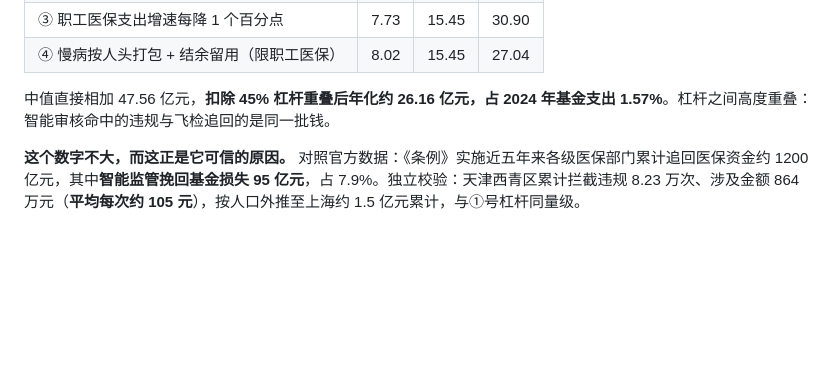
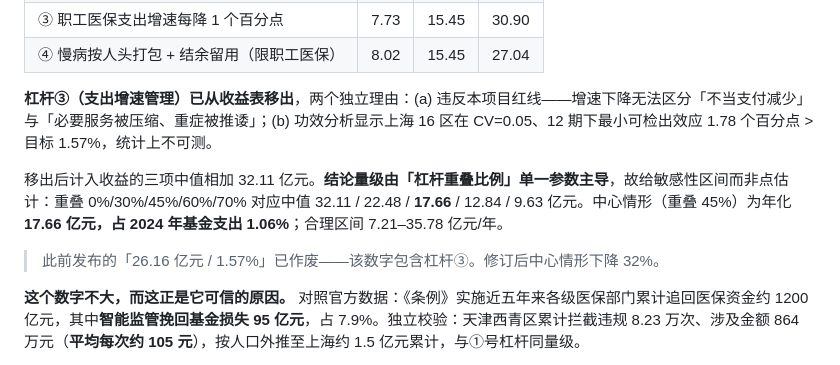
Before and after one commit to zhu-algorithm/cgt-clinical-llm, a Markdown page: README.md, the part around the change. Drawn GitHub-style; blank space fills up the shorter version.

Commit message:
Retract 26.16e headline: remove growth-rate lever, add overlap sensitivity range, revise to 17.66e / 1.06%

```diff
--- a/README.md
+++ b/README.md
@@ -156,7 +156,11 @@ FDA、EMA、NMPA 三家官网**均拦截自动化采集**（FDA 返回 404；EMA
 | ③ 职工医保支出增速每降 1 个百分点 | 7.73 | 15.45 | 30.90 |
 | ④ 慢病按人头打包 + 结余留用（限职工医保） | 8.02 | 15.45 | 27.04 |
 
-中值直接相加 47.56 亿元，**扣除 45% 杠杆重叠后年化约 26.16 亿元，占 2024 年基金支出 1.57%**。杠杆之间高度重叠：智能审核命中的违规与飞检追回的是同一批钱。
+**杠杆③（支出增速管理）已从收益表移出**，两个独立理由：(a) 违反本项目红线——增速下降无法区分「不当支付减少」与「必要服务被压缩、重症被推诿」；(b) 功效分析显示上海 16 区在 CV=0.05、12 期下最小可检出效应 1.78 个百分点 > 目标 1.57%，统计上不可测。
+
+移出后计入收益的三项中值相加 32.11 亿元。**结论量级由「杠杆重叠比例」单一参数主导**，故给敏感性区间而非点估计：重叠 0%/30%/45%/60%/70% 对应中值 32.11 / 22.48 / **17.66** / 12.84 / 9.63 亿元。中心情形（重叠 45%）为年化 **17.66 亿元，占 2024 年基金支出 1.06%**；合理区间 7.21–35.78 亿元/年。
+
+> 此前发布的「26.16 亿元 / 1.57%」已作废——该数字包含杠杆③。修订后中心情形下降 32%。
 
 **这个数字不大，而这正是它可信的原因。** 对照官方数据：《条例》实施近五年来各级医保部门累计追回医保资金约 1200 亿元，其中**智能监管挽回基金损失 95 亿元**，占 7.9%。独立校验：天津西青区累计拦截违规 8.23 万次、涉及金额 864 万元（**平均每次约 105 元**），按人口外推至上海约 1.5 亿元累计，与①号杠杆同量级。
 
```
